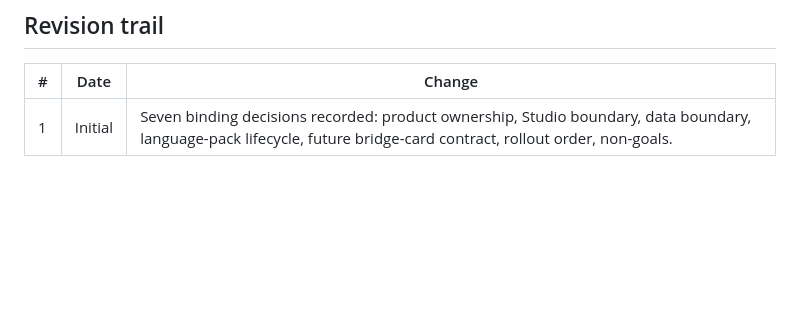
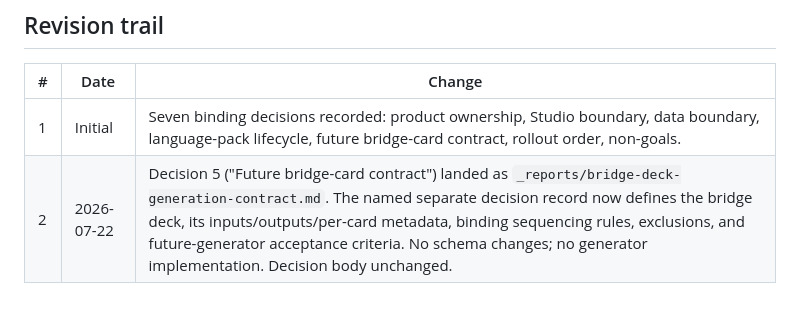
Before and after one commit to moidotsh/knowalong, a Markdown page: _reports/learner-studio-clcc-boundary.md, the part around the change. Rendered like a GitHub page; blank space fills up the shorter version.

```diff
--- a/_reports/learner-studio-clcc-boundary.md
+++ b/_reports/learner-studio-clcc-boundary.md
@@ -102,3 +102,4 @@ This ADR records seven binding decisions and an explicit non-goals list.
 | # | Date | Change |
 |---|---|---|
 | 1 | Initial | Seven binding decisions recorded: product ownership, Studio boundary, data boundary, language-pack lifecycle, future bridge-card contract, rollout order, non-goals. |
+| 2 | 2026-07-22 | Decision 5 ("Future bridge-card contract") landed as `_reports/bridge-deck-generation-contract.md`. The named separate decision record now defines the bridge deck, its inputs/outputs/per-card metadata, binding sequencing rules, exclusions, and future-generator acceptance criteria. No schema changes; no generator implementation. Decision body unchanged. |
```
Also changed, not shown: CLAUDE.md (+1 -0 lines), _reports/bridge-deck-generation-contract.md (added, +196 -0 lines).
